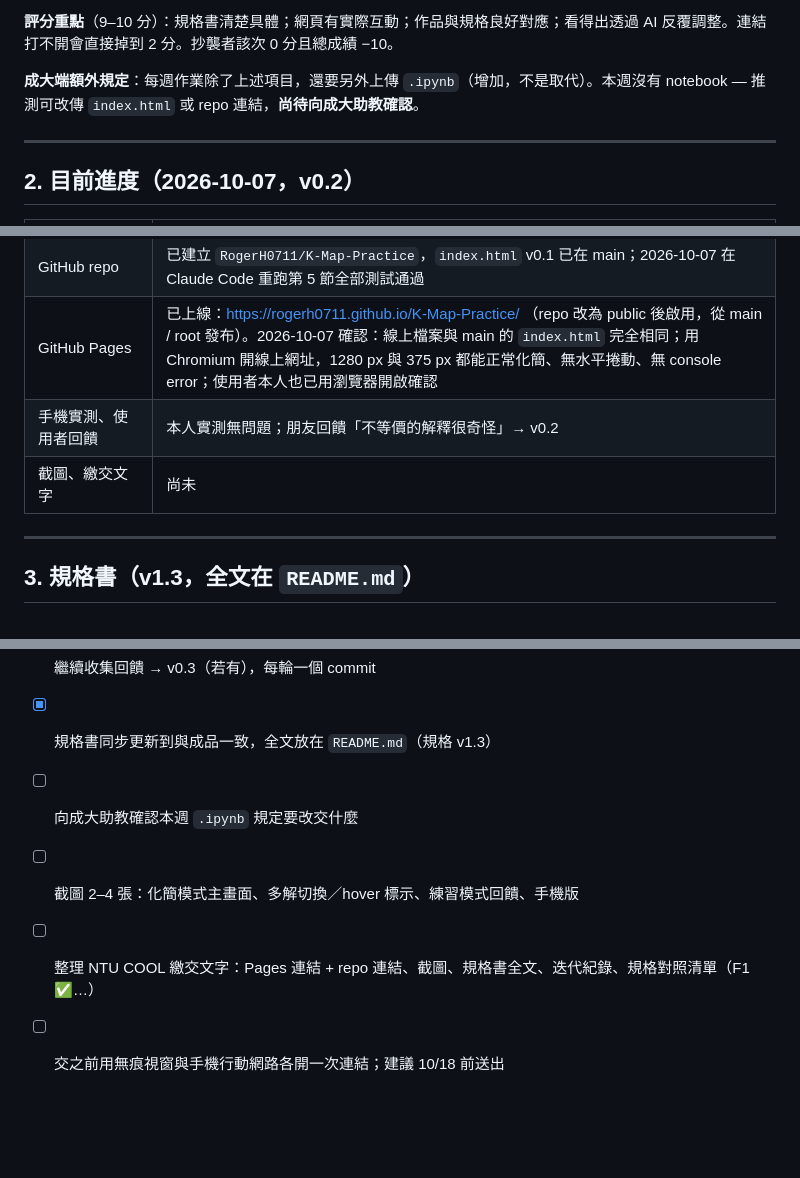
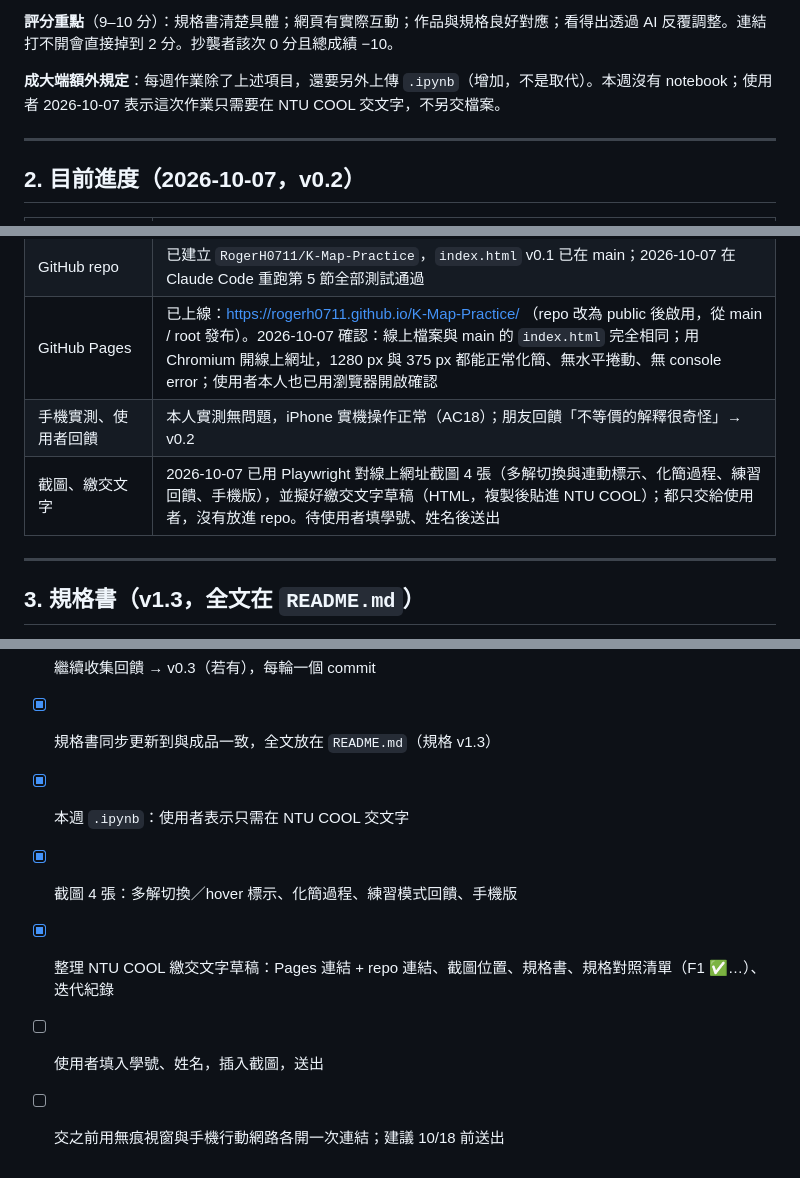
Before and after one commit to RogerH0711/K-Map-Practice, a Markdown page: CLAUDE.md, 3 parts joined by grey strips. GitHub-like rendering; blank space fills up the shorter version.

Commit message:
Record AC18 iPhone check and submission prep in CLAUDE.md
Co-Authored-By: Claude Opus 5.5 <noreply@anthropic.com>
Claude-Session: https://claude.ai/code/session_01DeXCokz7bq7WB1zsNHsykY

```diff
--- a/CLAUDE.md
+++ b/CLAUDE.md
@@ -24,7 +24,7 @@ TAICA「生成式AI：文字與圖像生成的原理與實務」第五週作業
 
 **評分重點**（9–10 分）：規格書清楚具體；網頁有實際互動；作品與規格良好對應；看得出透過 AI 反覆調整。連結打不開會直接掉到 2 分。抄襲者該次 0 分且總成績 −10。
 
-**成大端額外規定**：每週作業除了上述項目，還要另外上傳 `.ipynb`（增加，不是取代）。本週沒有 notebook — 推測可改傳 `index.html` 或 repo 連結，**尚待向成大助教確認**。
+**成大端額外規定**：每週作業除了上述項目，還要另外上傳 `.ipynb`（增加，不是取代）。本週沒有 notebook；使用者 2026-10-07 表示這次作業只需要在 NTU COOL 交文字，不另交檔案。
 
 ---
 
@@ -37,8 +37,8 @@ TAICA「生成式AI：文字與圖像生成的原理與實務」第五週作業
 | SonarQube Cloud | repo 改 public 後會自動檢查每個 PR；PR #2 經兩輪修正後 Quality Gate 通過。規則與經過見第 5 節第 3 點 |
 | GitHub repo | 已建立 `RogerH0711/K-Map-Practice`，`index.html` v0.1 已在 main；2026-10-07 在 Claude Code 重跑第 5 節全部測試通過 |
 | GitHub Pages | 已上線：https://rogerh0711.github.io/K-Map-Practice/ （repo 改為 public 後啟用，從 main / root 發布）。2026-10-07 確認：線上檔案與 main 的 `index.html` 完全相同；用 Chromium 開線上網址，1280 px 與 375 px 都能正常化簡、無水平捲動、無 console error；使用者本人也已用瀏覽器開啟確認 |
-| 手機實測、使用者回饋 | 本人實測無問題；朋友回饋「不等價的解釋很奇怪」→ v0.2 |
-| 截圖、繳交文字 | 尚未 |
+| 手機實測、使用者回饋 | 本人實測無問題，iPhone 實機操作正常（AC18）；朋友回饋「不等價的解釋很奇怪」→ v0.2 |
+| 截圖、繳交文字 | 2026-10-07 已用 Playwright 對線上網址截圖 4 張（多解切換與連動標示、化簡過程、練習回饋、手機版），並擬好繳交文字草稿（HTML，複製後貼進 NTU COOL）；都只交給使用者，沒有放進 repo。待使用者填學號、姓名後送出 |
 
 ---
 
@@ -149,7 +149,8 @@ v0.1、v0.2 的測試結果：上述全部通過。
 - [x] 用手機與電腦實際操作，收集想改的地方 → 第二輪修改（v0.2：不等價說明）
 - [ ] 繼續收集回饋 → v0.3（若有），每輪一個 commit
 - [x] 規格書同步更新到與成品一致，全文放在 `README.md`（規格 v1.3）
-- [ ] 向成大助教確認本週 `.ipynb` 規定要改交什麼
-- [ ] 截圖 2–4 張：化簡模式主畫面、多解切換／hover 標示、練習模式回饋、手機版
-- [ ] 整理 NTU COOL 繳交文字：Pages 連結 + repo 連結、截圖、規格書全文、迭代紀錄、規格對照清單（F1 ✅…）
+- [x] 本週 `.ipynb`：使用者表示只需在 NTU COOL 交文字
+- [x] 截圖 4 張：多解切換／hover 標示、化簡過程、練習模式回饋、手機版
+- [x] 整理 NTU COOL 繳交文字草稿：Pages 連結 + repo 連結、截圖位置、規格書、規格對照清單（F1 ✅…）、迭代紀錄
+- [ ] 使用者填入學號、姓名，插入截圖，送出
 - [ ] 交之前用無痕視窗與手機行動網路各開一次連結；建議 10/18 前送出
```
